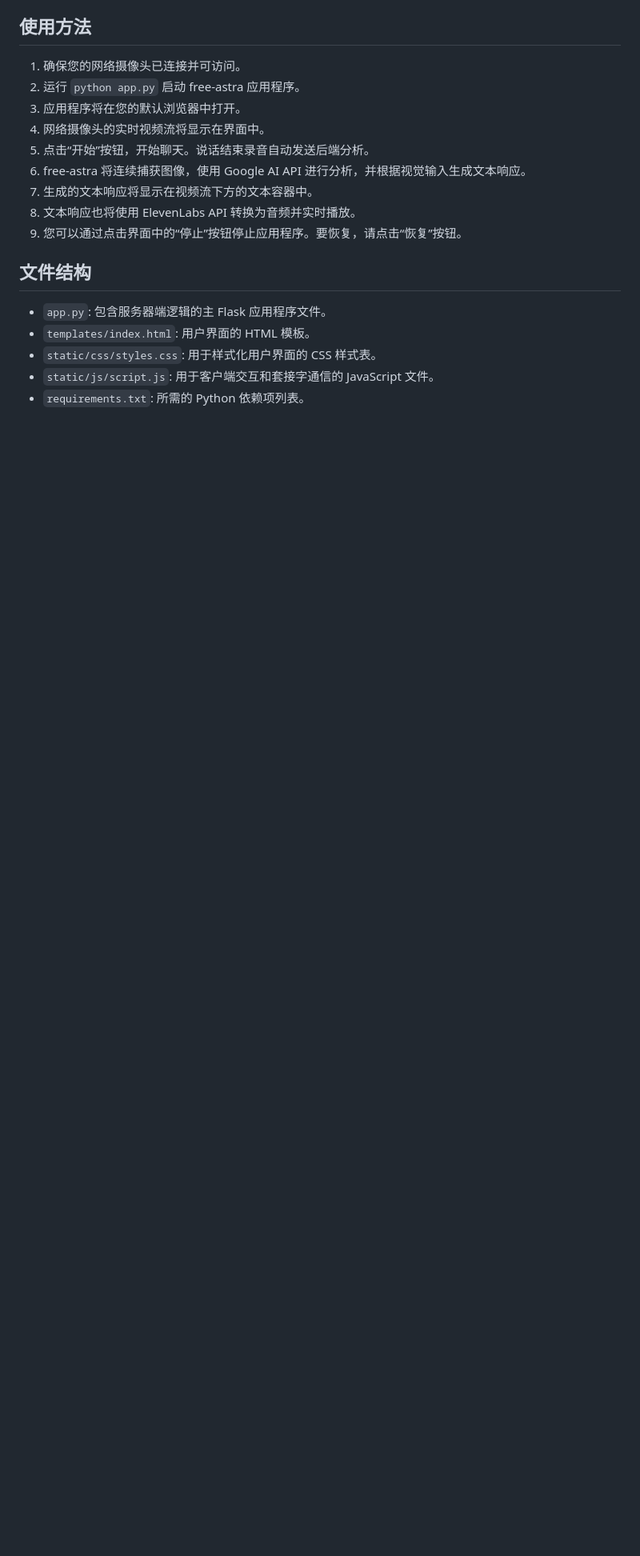
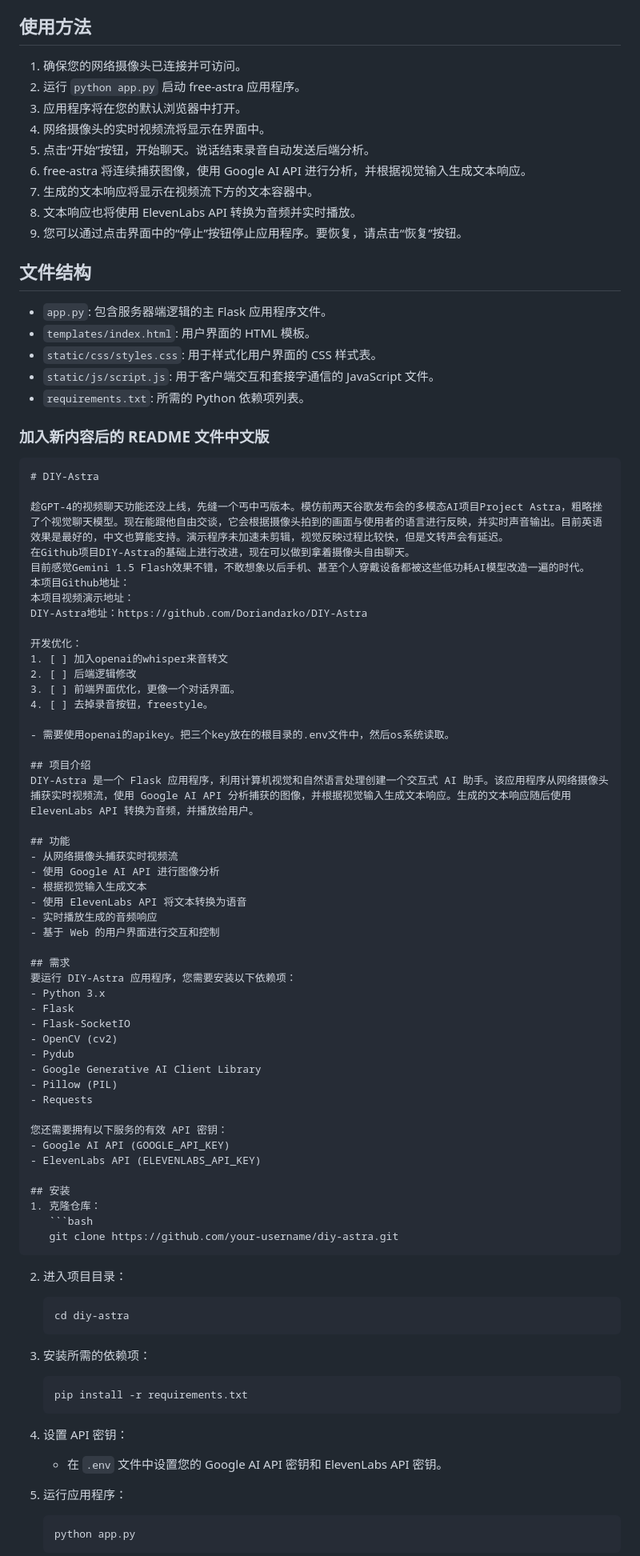
Before and after one commit to rollingfruit/Free_Astra, a Markdown page: README.md, the part around one of its changes. Shown at 80% size. Rendered like a GitHub page; blank space fills up the shorter version.

````diff
--- a/README.md
+++ b/README.md
@@ -92,3 +92,73 @@ OPENAI_API_KEY = ''
 - `static/js/script.js`: 用于客户端交互和套接字通信的 JavaScript 文件。
 - `requirements.txt`: 所需的 Python 依赖项列表。
 
+### 加入新内容后的 README 文件中文版
+
+```markdown
+# DIY-Astra
+
+趁GPT-4的视频聊天功能还没上线，先缝一个丐中丐版本。模仿前两天谷歌发布会的多模态AI项目Project Astra，粗略挫了个视觉聊天模型。现在能跟他自由交谈，它会根据摄像头拍到的画面与使用者的语言进行反映，并实时声音输出。目前英语效果是最好的，中文也算能支持。演示程序未加速未剪辑，视觉反映过程比较快，但是文转声会有延迟。
+在Github项目DIY-Astra的基础上进行改进，现在可以做到拿着摄像头自由聊天。
+目前感觉Gemini 1.5 Flash效果不错，不敢想象以后手机、甚至个人穿戴设备都被这些低功耗AI模型改造一遍的时代。
+本项目Github地址：
+本项目视频演示地址：
+DIY-Astra地址：https://github.com/Doriandarko/DIY-Astra
+
+开发优化：
+1. [ ] 加入openai的whisper来音转文
+2. [ ] 后端逻辑修改
+3. [ ] 前端界面优化，更像一个对话界面。
+4. [ ] 去掉录音按钮，freestyle。
+
+- 需要使用openai的apikey。把三个key放在的根目录的.env文件中，然后os系统读取。
+
+## 项目介绍
+DIY-Astra 是一个 Flask 应用程序，利用计算机视觉和自然语言处理创建一个交互式 AI 助手。该应用程序从网络摄像头捕获实时视频流，使用 Google AI API 分析捕获的图像，并根据视觉输入生成文本响应。生成的文本响应随后使用 ElevenLabs API 转换为音频，并播放给用户。
+
+## 功能
+- 从网络摄像头捕获实时视频流
+- 使用 Google AI API 进行图像分析
+- 根据视觉输入生成文本
+- 使用 ElevenLabs API 将文本转换为语音
+- 实时播放生成的音频响应
+- 基于 Web 的用户界面进行交互和控制
+
+## 需求
+要运行 DIY-Astra 应用程序，您需要安装以下依赖项：
+- Python 3.x
+- Flask
+- Flask-SocketIO
+- OpenCV (cv2)
+- Pydub
+- Google Generative AI Client Library
+- Pillow (PIL)
+- Requests
+
+您还需要拥有以下服务的有效 API 密钥：
+- Google AI API (GOOGLE_API_KEY)
+- ElevenLabs API (ELEVENLABS_API_KEY)
+
+## 安装
+1. 克隆仓库：
+   ```bash
+   git clone https://github.com/your-username/diy-astra.git
+   ```
+
+2. 进入项目目录：
+   ```bash
+   cd diy-astra
+   ```
+
+3. 安装所需的依赖项：
+   ```bash
+   pip install -r requirements.txt
+   ```
+
+4. 设置 API 密钥：
+   - 在 `.env` 文件中设置您的 Google AI API 密钥和 ElevenLabs API 密钥。
+
+5. 运行应用程序：
+   ```bash
+   python app.py
+   ```
+
````
Also changed, not shown: other parts of README.md (+83 -0 lines).
